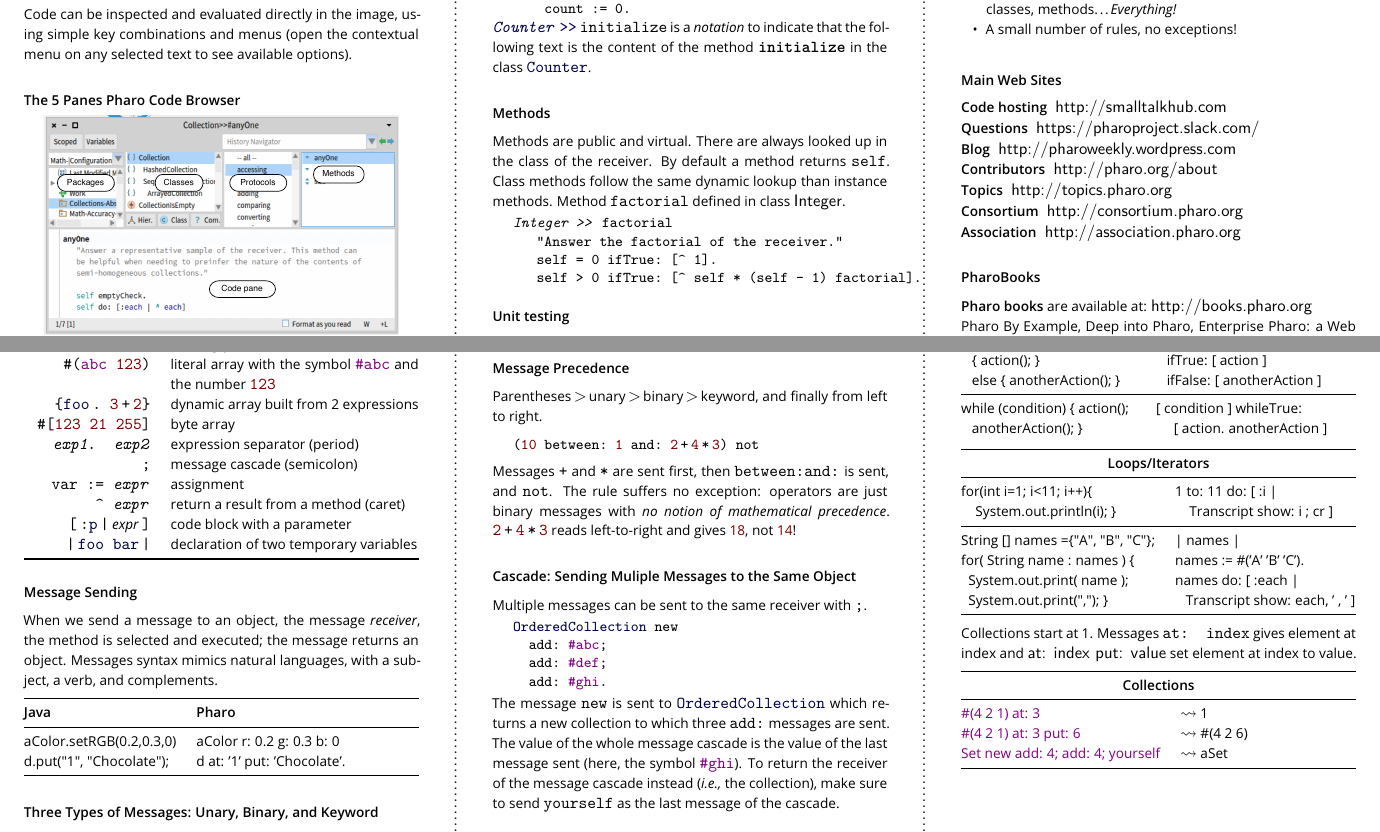
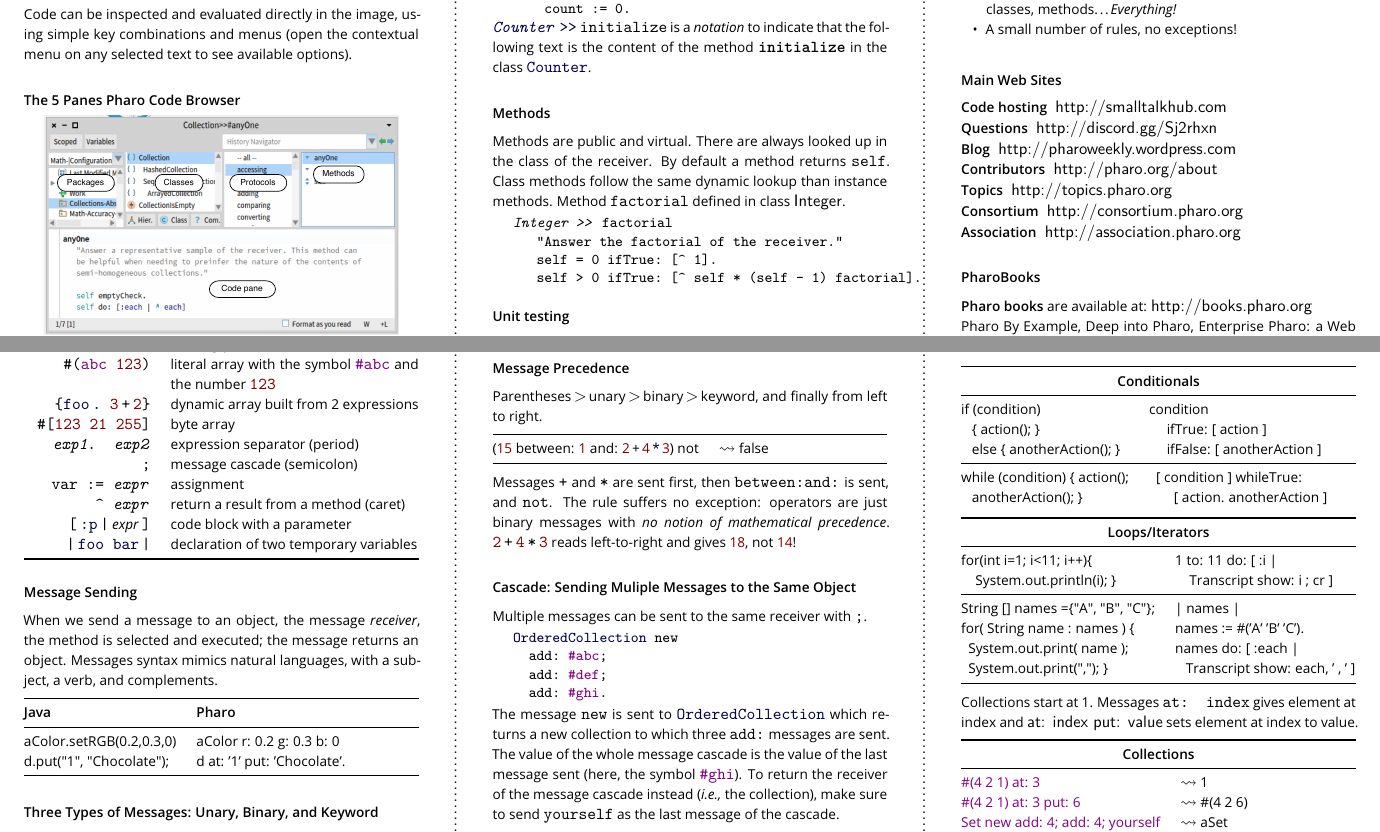
Before and after one commit to pharo-project/pharo-flyers, a LaTeX document (pharoCheatSheet.tex): two parts of pages 1 and 2 of 2, joined at a grey line, cut at the place of the change. Compiled offline with pdfLaTeX.

Commit message:
fixing some typos

```diff
--- a/pharoCheatSheet.tex
+++ b/pharoCheatSheet.tex
@@ -106,7 +106,7 @@ in a few minutes. Concepts in Pharo are \emph{very consistent}:
 \paragraph{Main Web Sites}
 \begin{description}
  \item[Code hosting] \url{http://smalltalkhub.com}
- \item[Questions]    \url{https://pharoproject.slack.com/}
+ \item[Questions]    \url{http://discord.gg/Sj2rhxn}
  \item[Blog] \url{http://pharoweekly.wordpress.com}
  \item[Contributors] \url{http://pharo.org/about}
  \item[Topics]       \url{http://topics.pharo.org}
@@ -239,9 +239,14 @@ returns an interval containing \textcolor{darkRed}{\code{3}},
 Parentheses\,$>$\,unary\,$>$\,binary\,$>$\,keyword, and finally from
 left to right.
 
-\begin{displaycode}
-(\textcolor{darkRed}{10} between: \textcolor{darkRed}{1} and: \textcolor{darkRed}{2}\,+\,\textcolor{darkRed}{4}\,*\,\textcolor{darkRed}{3}) not
-\end{displaycode}
+\noindent
+\begin{tabularx}{\linewidth}{@{}lX@{}}
+        \toprule
+    (\textcolor{darkRed}{15} between: \textcolor{darkRed}{1} and: \textcolor{darkRed}{2}\,+\,\textcolor{darkRed}{4}\,*\,\textcolor{darkRed}{3}) not& $\rightsquigarrow$ false \\
+       \midrule
+\end{tabularx}
+
+
 
 Messages \code{+} and \code{*} are sent first, then \code{between:and:} is sent, and \code{not}.
 The rule suffers no exception: operators are just binary messages with \emph{no notion of mathematical precedence}.
@@ -321,7 +326,7 @@ for( String name : names ) \{ &names := \#('A' 'B' 'C').\\
      \midrule
 \end{tabularx}
 
-Collections start at 1. Messages \code{at: index} gives element at index and \ct{at: index put: value} set element at index to value.
+Collections start at 1. Messages \code{at: index} gives element at index and \ct{at: index put: value} sets element at index to value.
 
 \noindent
 \begin{tabularx}{\linewidth}{@{}lX@{}}
```
